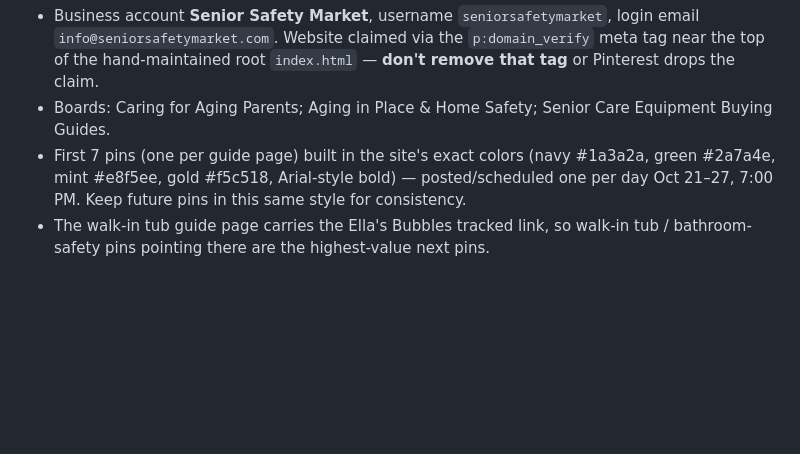
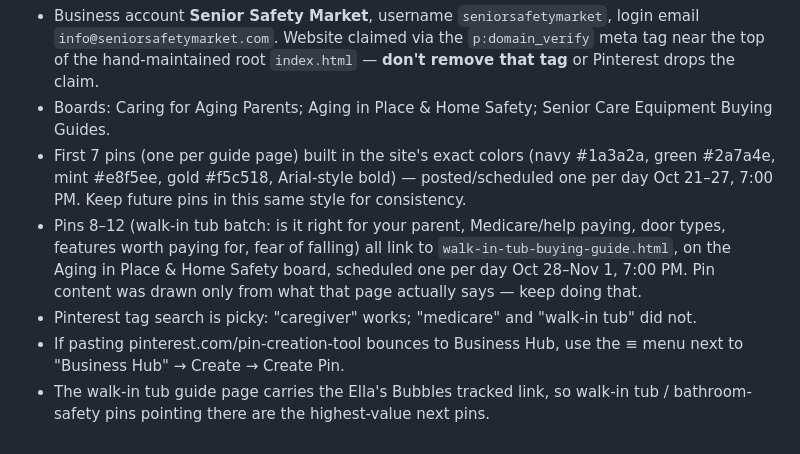
Before and after one commit to pmc1665477/seniorsafetymarket, a Markdown page: CLAUDE.md, the part around the change. GitHub-like rendering; blank space fills up the shorter version.

Commit message:
Notes: record walk-in tub Pinterest batch
Co-Authored-By: Claude Opus 5.5 <noreply@anthropic.com>
Claude-Session: https://claude.ai/code/session_01Ra2UNWctPji9QL8SSwAXLG

```diff
--- a/CLAUDE.md
+++ b/CLAUDE.md
@@ -216,5 +216,12 @@ members, using the user's existing Resend account. Useful context already on han
 - First 7 pins (one per guide page) built in the site's exact colors (navy #1a3a2a, green
   #2a7a4e, mint #e8f5ee, gold #f5c518, Arial-style bold) — posted/scheduled one per day
   Oct 21–27, 7:00 PM. Keep future pins in this same style for consistency.
+- Pins 8–12 (walk-in tub batch: is it right for your parent, Medicare/help paying, door types,
+  features worth paying for, fear of falling) all link to `walk-in-tub-buying-guide.html`, on the
+  Aging in Place & Home Safety board, scheduled one per day Oct 28–Nov 1, 7:00 PM. Pin content
+  was drawn only from what that page actually says — keep doing that.
+- Pinterest tag search is picky: "caregiver" works; "medicare" and "walk-in tub" did not.
+- If pasting pinterest.com/pin-creation-tool bounces to Business Hub, use the ≡ menu next to
+  "Business Hub" → Create → Create Pin.
 - The walk-in tub guide page carries the Ella's Bubbles tracked link, so walk-in tub /
   bathroom-safety pins pointing there are the highest-value next pins.
```
